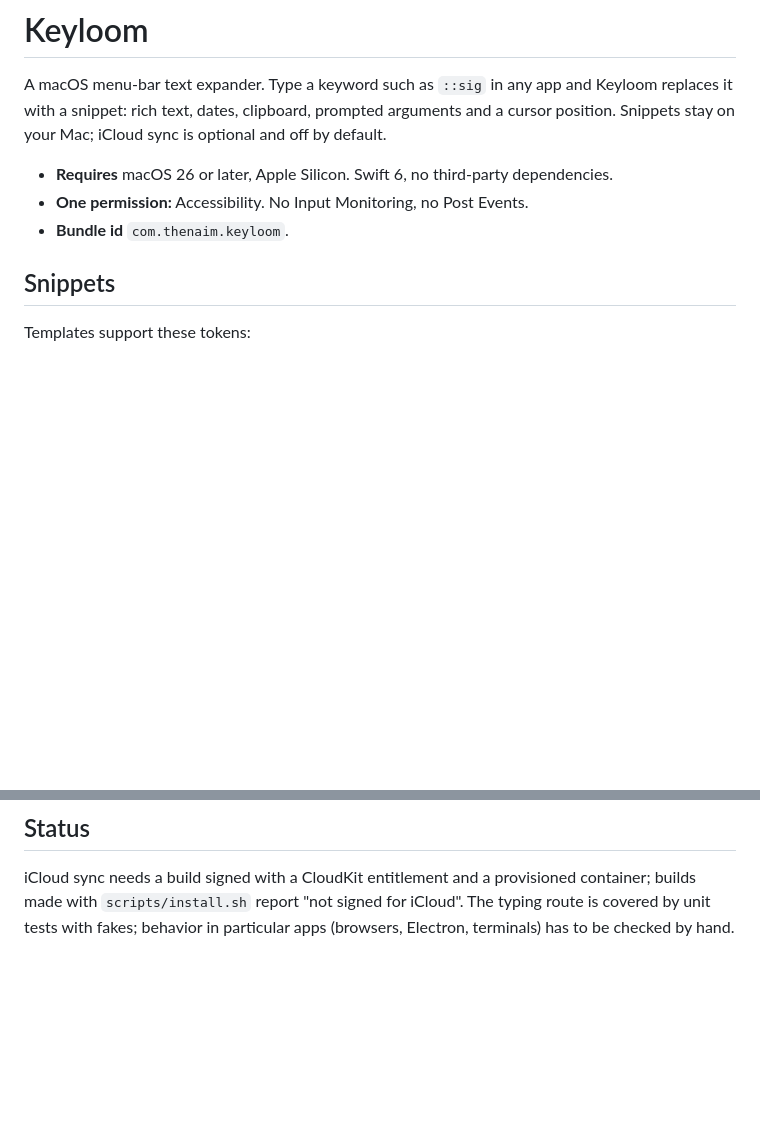
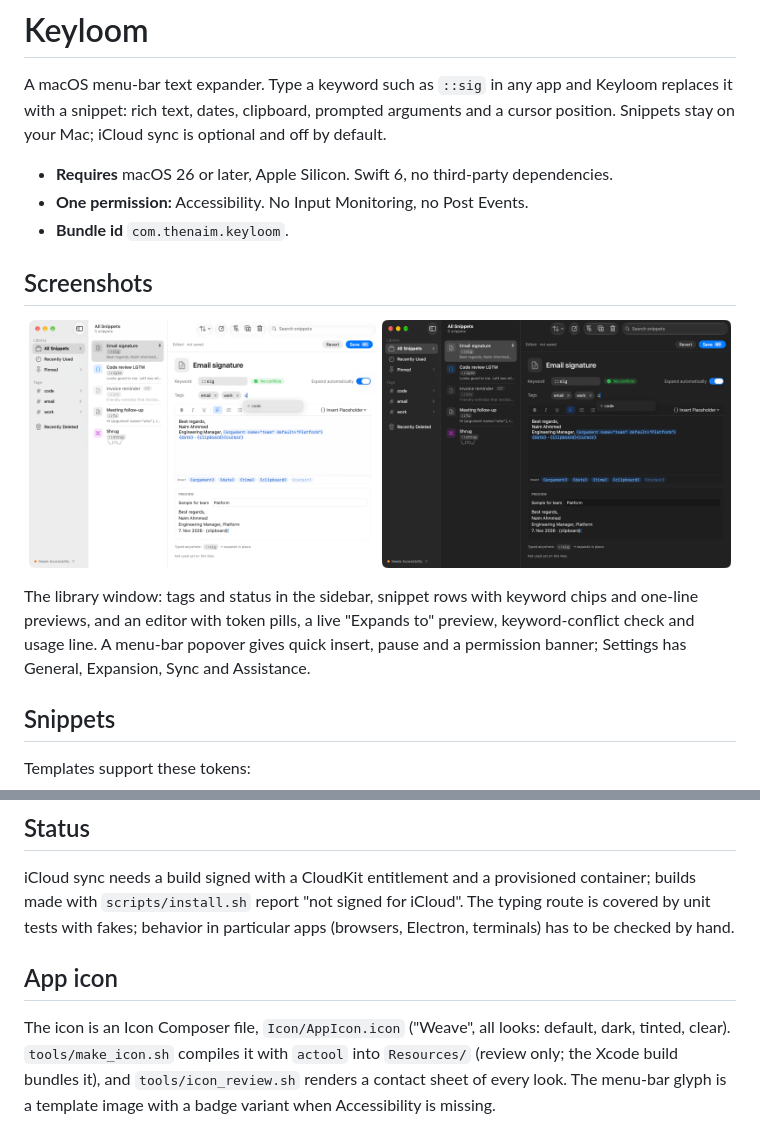
Before and after one commit to tankibaj/keyloom, a Markdown page: README.md, 2 parts joined by grey strips. GitHub-like rendering; pictures changed too: docs/images/library-dark.png (added), docs/images/library-light.png (added); blank space fills up the shorter version.

Commit message:
docs: add screenshots, UI conventions and icon notes to README and CLAUDE.md

```diff
--- a/README.md
+++ b/README.md
@@ -5,6 +5,15 @@ A macOS menu-bar text expander. Type a keyword such as `::sig` in any app and Ke
 - **Requires** macOS 26 or later, Apple Silicon. Swift 6, no third-party dependencies.
 - **One permission:** Accessibility. No Input Monitoring, no Post Events.
 - **Bundle id** `com.thenaim.keyloom`.
+
+## Screenshots
+
+<p align="center">
+  <img src="docs/images/library-light.png" alt="Keyloom library window, light" width="49%">
+  <img src="docs/images/library-dark.png" alt="Keyloom library window, dark" width="49%">
+</p>
+
+The library window: tags and status in the sidebar, snippet rows with keyword chips and one-line previews, and an editor with token pills, a live "Expands to" preview, keyword-conflict check and usage line. A menu-bar popover gives quick insert, pause and a permission banner; Settings has General, Expansion, Sync and Assistance.
 
 ## Snippets
 
@@ -129,3 +138,7 @@ The Accessibility route verifies every step and fails closed. The typing route c
 ## Status
 
 iCloud sync needs a build signed with a CloudKit entitlement and a provisioned container; builds made with `scripts/install.sh` report "not signed for iCloud". The typing route is covered by unit tests with fakes; behavior in particular apps (browsers, Electron, terminals) has to be checked by hand.
+
+## App icon
+
+The icon is an Icon Composer file, `Icon/AppIcon.icon` ("Weave", all looks: default, dark, tinted, clear). `tools/make_icon.sh` compiles it with `actool` into `Resources/` (review only; the Xcode build bundles it), and `tools/icon_review.sh` renders a contact sheet of every look. The menu-bar glyph is a template image with a badge variant when Accessibility is missing.
```
Also changed, not shown: CLAUDE.md (+6 -0 lines).
